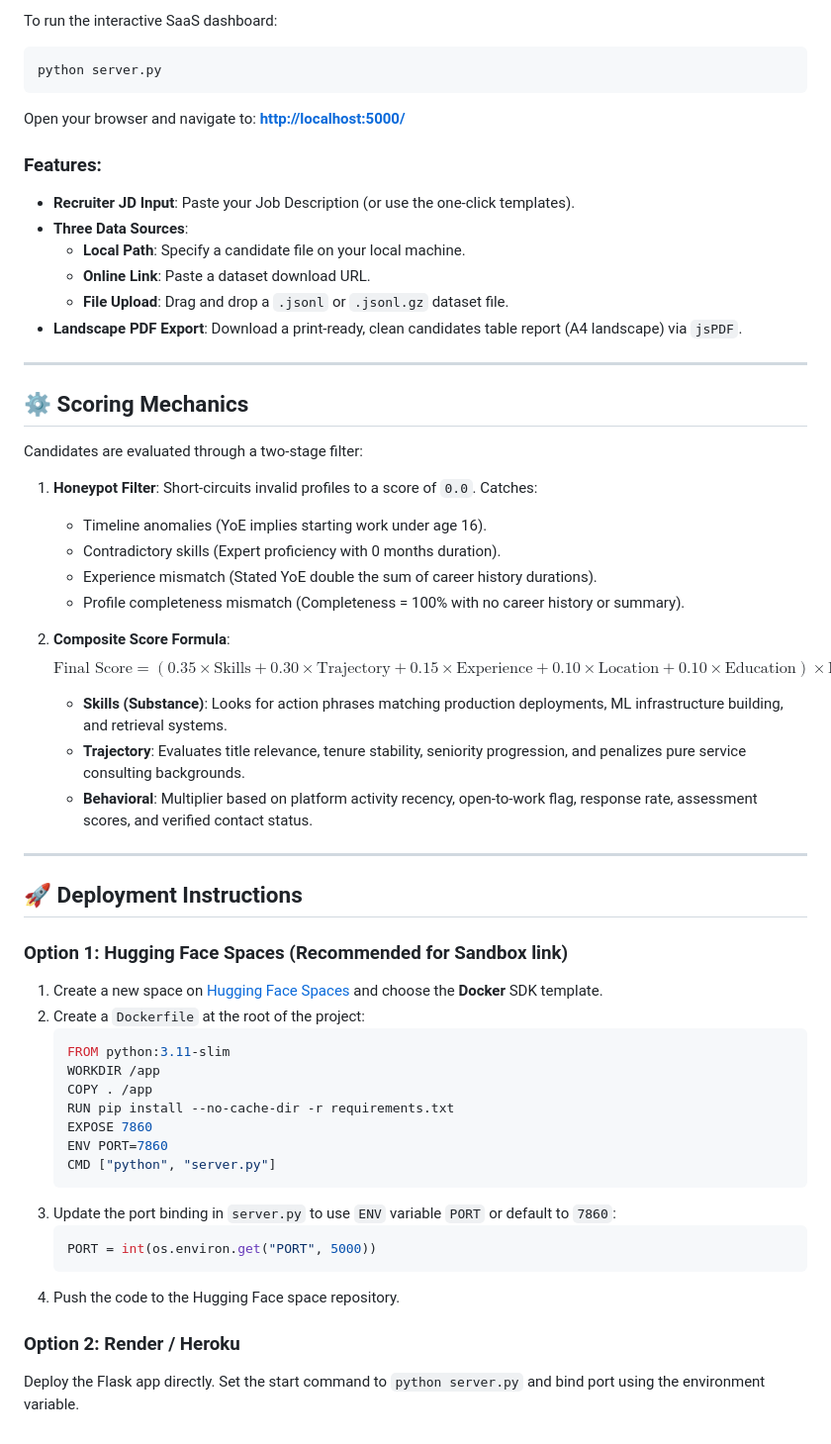
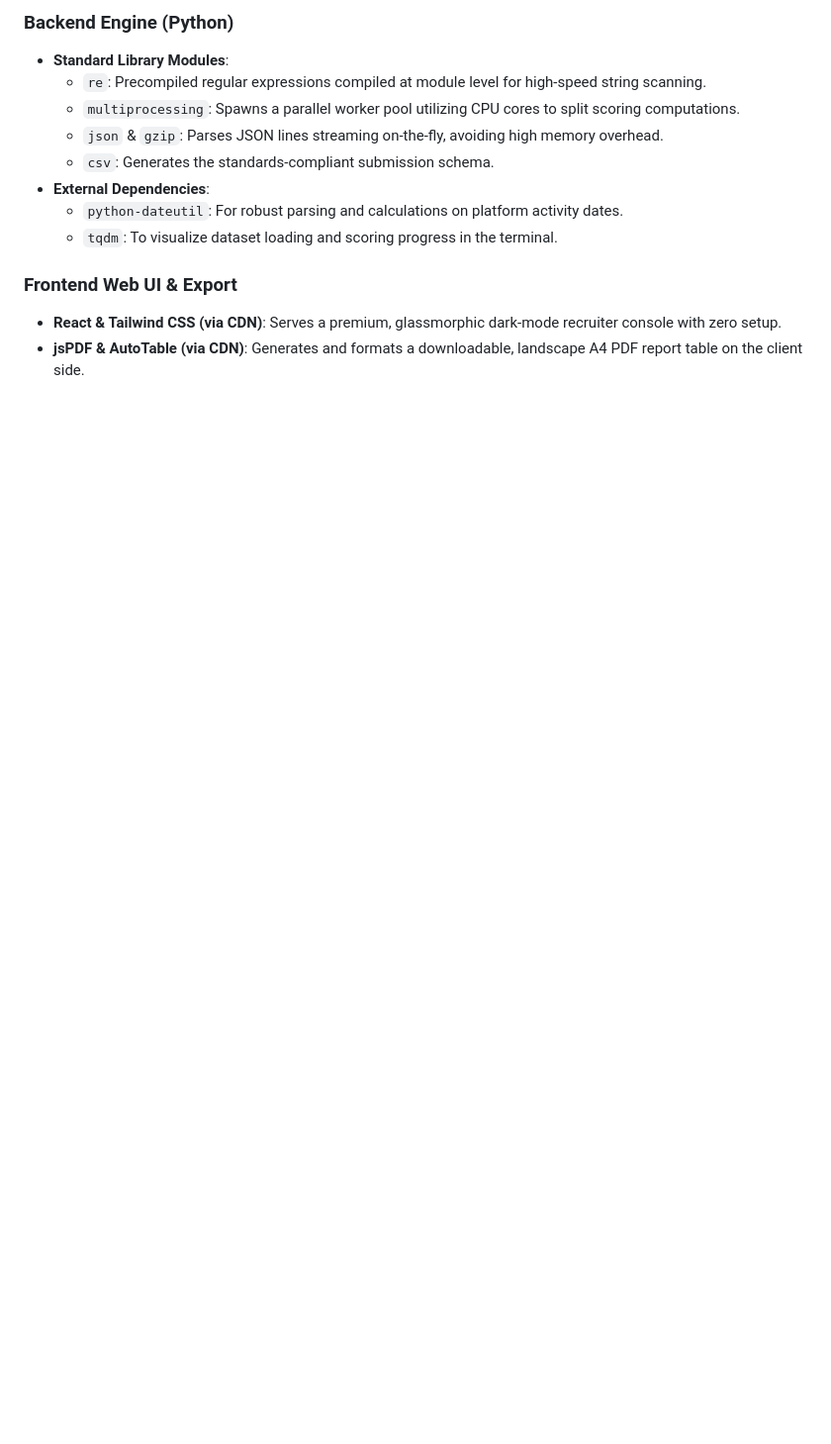
Before and after one commit to IqraKhanZ/candidate-ranker, a Markdown page: README.md, the part around one of its changes. Shown at 99% size. Rendered like a GitHub page; blank space fills up the shorter version.

Commit message:
Update README with methodology, deployment placeholders, and dataset info

````diff
--- a/README.md
+++ b/README.md
@@ -56,57 +65,14 @@ python check.py --submission ../submission.csv --candidates ../candidates.jsonl
 
-To run the interactive SaaS dashboard:
-```bash
-python server.py
-```
-Open your browser and navigate to: **[http://localhost:5000/](http://localhost:5000/)**
+### Backend Engine (Python)
+- **Standard Library Modules**:
+  - `re`: Precompiled regular expressions compiled at module level for high-speed string scanning.
+  - `multiprocessing`: Spawns a parallel worker pool utilizing CPU cores to split scoring computations.
+  - `json` & `gzip`: Parses JSON lines streaming on-the-fly, avoiding high memory overhead.
+  - `csv`: Generates the standards-compliant submission schema.
+- **External Dependencies**:
+  - `python-dateutil`: For robust parsing and calculations on platform activity dates.
+  - `tqdm`: To visualize dataset loading and scoring progress in the terminal.
 
-### Features:
-- **Recruiter JD Input**: Paste your Job Description (or use the one-click templates).
-- **Three Data Sources**:
-  - **Local Path**: Specify a candidate file on your local machine.
-  - **Online Link**: Paste a dataset download URL.
-  - **File Upload**: Drag and drop a `.jsonl` or `.jsonl.gz` dataset file.
-- **Landscape PDF Export**: Download a print-ready, clean candidates table report (A4 landscape) via `jsPDF`.
-
----
-
-## ⚙️ Scoring Mechanics
-
-Candidates are evaluated through a two-stage filter:
-
-1. **Honeypot Filter**: Short-circuits invalid profiles to a score of `0.0`. Catches:
-   - Timeline anomalies (YoE implies starting work under age 16).
-   - Contradictory skills (Expert proficiency with 0 months duration).
-   - Experience mismatch (Stated YoE double the sum of career history durations).
-   - Profile completeness mismatch (Completeness = 100% with no career history or summary).
-
-2. **Composite Score Formula**:
-   $$\text{Final Score} = (0.35 \times \text{Skills} + 0.30 \times \text{Trajectory} + 0.15 \times \text{Experience} + 0.10 \times \text{Location} + 0.10 \times \text{Education}) \times \text{Behavioral Modifier}$$
-   - **Skills (Substance)**: Looks for action phrases matching production deployments, ML infrastructure building, and retrieval systems.
-   - **Trajectory**: Evaluates title relevance, tenure stability, seniority progression, and penalizes pure service consulting backgrounds.
-   - **Behavioral**: Multiplier based on platform activity recency, open-to-work flag, response rate, assessment scores, and verified contact status.
-
----
-
-## 🚀 Deployment Instructions
-
-### Option 1: Hugging Face Spaces (Recommended for Sandbox link)
-1. Create a new space on [Hugging Face Spaces](https://huggingface.co/spaces) and choose the **Docker** SDK template.
-2. Create a `Dockerfile` at the root of the project:
-   ```dockerfile
-   FROM python:3.11-slim
-   WORKDIR /app
-   COPY . /app
-   RUN pip install --no-cache-dir -r requirements.txt
-   EXPOSE 7860
-   ENV PORT=7860
-   CMD ["python", "server.py"]
-   ```
-3. Update the port binding in `server.py` to use `ENV` variable `PORT` or default to `7860`:
-   ```python
-   PORT = int(os.environ.get("PORT", 5000))
-   ```
-4. Push the code to the Hugging Face space repository.
-
-### Option 2: Render / Heroku
-Deploy the Flask app directly. Set the start command to `python server.py` and bind port using the environment variable.
+### Frontend Web UI & Export
+- **React & Tailwind CSS (via CDN)**: Serves a premium, glassmorphic dark-mode recruiter console with zero setup.
+- **jsPDF & AutoTable (via CDN)**: Generates and formats a downloadable, landscape A4 PDF report table on the client side.
````
Also changed, not shown: other parts of README.md (+36 -27 lines).
